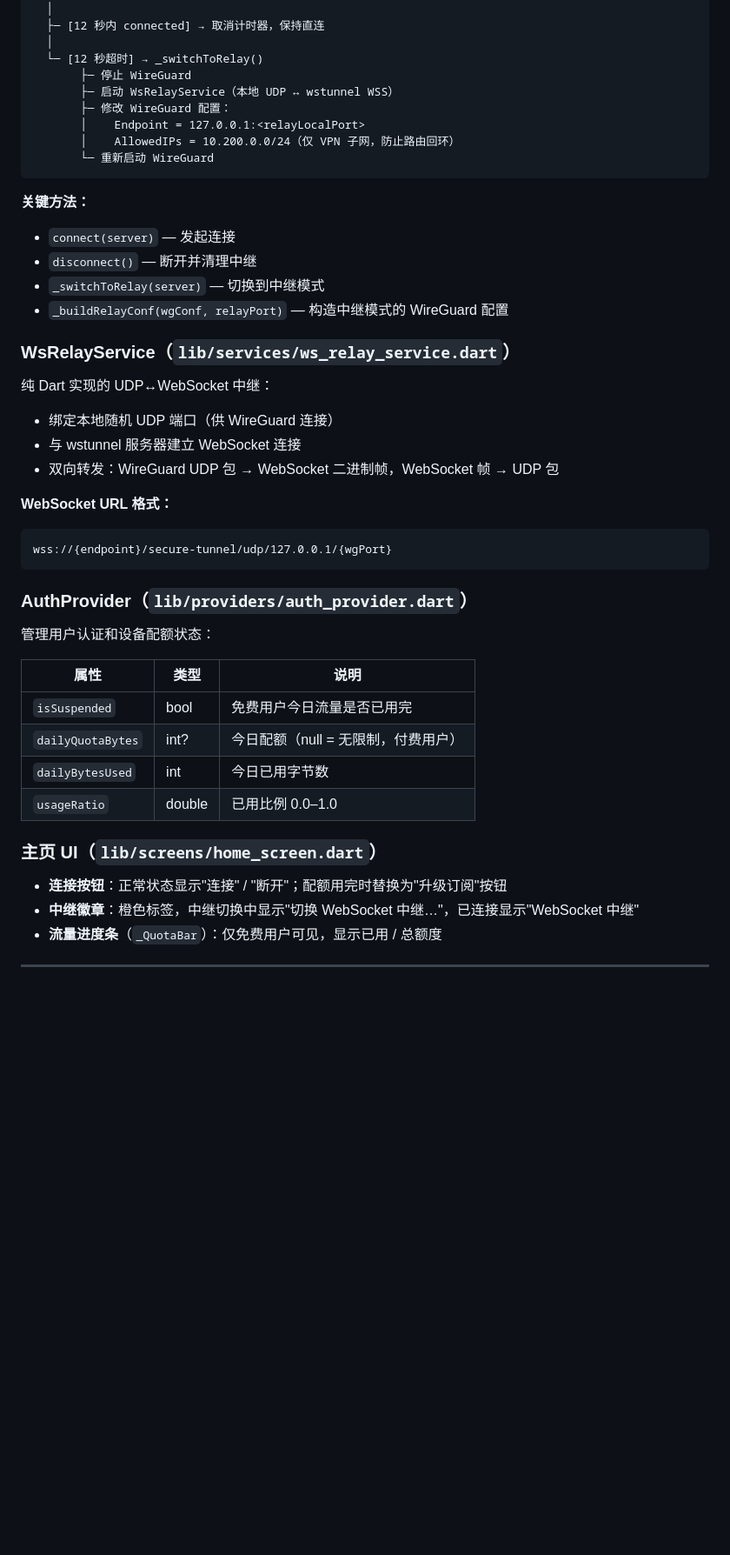
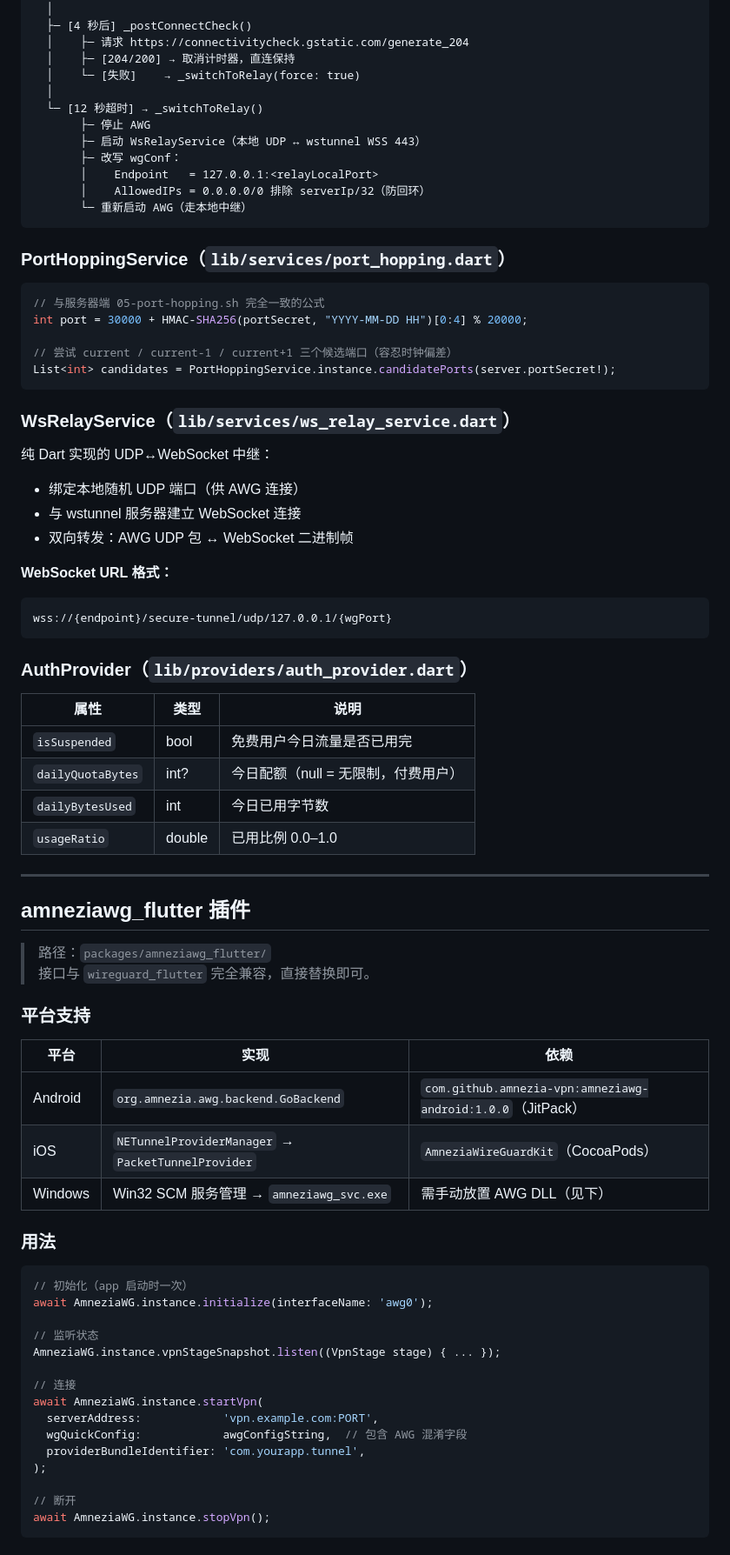
Before and after one commit to lonzo-huang/mirrorspeed, a Markdown page: client/README.md, the part around one of its changes. Shown at 87% size. GitHub-like rendering; blank space fills up the shorter version.

````diff
--- a/client/README.md
+++ b/client/README.md
@@ -72,29 +82,36 @@ connect()
   ├─ 启动 12 秒回退计时器
   │
-  ├─ [12 秒内 connected] → 取消计时器，保持直连
+  ├─ [4 秒后] _postConnectCheck()
+  │    ├─ 请求 https://connectivitycheck.gstatic.com/generate_204
+  │    ├─ [204/200] → 取消计时器，直连保持
+  │    └─ [失败]    → _switchToRelay(force: true)
   │
   └─ [12 秒超时] → _switchToRelay()
-       ├─ 停止 WireGuard
-       ├─ 启动 WsRelayService（本地 UDP ↔ wstunnel WSS）
-       ├─ 修改 WireGuard 配置：
-       │    Endpoint = 127.0.0.1:<relayLocalPort>
-       │    AllowedIPs = 10.200.0.0/24（仅 VPN 子网，防止路由回环）
-       └─ 重新启动 WireGuard
+       ├─ 停止 AWG
+       ├─ 启动 WsRelayService（本地 UDP ↔ wstunnel WSS 443）
+       ├─ 改写 wgConf：
+       │    Endpoint   = 127.0.0.1:<relayLocalPort>
+       │    AllowedIPs = 0.0.0.0/0 排除 serverIp/32（防回环）
+       └─ 重新启动 AWG（走本地中继）
 ```
 
-**关键方法：**
-- `connect(server)` — 发起连接
-- `disconnect()` — 断开并清理中继
-- `_switchToRelay(server)` — 切换到中继模式
-- `_buildRelayConf(wgConf, relayPort)` — 构造中继模式的 WireGuard 配置
+### PortHoppingService（`lib/services/port_hopping.dart`）
+
+```dart
+// 与服务器端 05-port-hopping.sh 完全一致的公式
+int port = 30000 + HMAC-SHA256(portSecret, "YYYY-MM-DD HH")[0:4] % 20000;
+
+// 尝试 current / current-1 / current+1 三个候选端口（容忍时钟偏差）
+List<int> candidates = PortHoppingService.instance.candidatePorts(server.portSecret!);
+```
 
 ### WsRelayService（`lib/services/ws_relay_service.dart`）
 
 纯 Dart 实现的 UDP↔WebSocket 中继：
 
-- 绑定本地随机 UDP 端口（供 WireGuard 连接）
+- 绑定本地随机 UDP 端口（供 AWG 连接）
 - 与 wstunnel 服务器建立 WebSocket 连接
-- 双向转发：WireGuard UDP 包 → WebSocket 二进制帧，WebSocket 帧 → UDP 包
+- 双向转发：AWG UDP 包 ↔ WebSocket 二进制帧
 
 **WebSocket URL 格式：**
 ```
@@ -103,8 +120,6 @@ wss://{endpoint}/secure-tunnel/udp/127.0.0.1/{wgPort}
 
 ### AuthProvider（`lib/providers/auth_provider.dart`）
 
-管理用户认证和设备配额状态：
-
 | 属性 | 类型 | 说明 |
 |------|------|------|
 | `isSuspended` | bool | 免费用户今日流量是否已用完 |
@@ -112,8 +127,38 @@ wss://{endpoint}/secure-tunnel/udp/127.0.0.1/{wgPort}
 | `dailyBytesUsed` | int | 今日已用字节数 |
 | `usageRatio` | double | 已用比例 0.0–1.0 |
 
-### 主页 UI（`lib/screens/home_screen.dart`）
+---
 
-- **连接按钮**：正常状态显示"连接" / "断开"；配额用完时替换为"升级订阅"按钮
-- **中继徽章**：橙色标签，中继切换中显示"切换 WebSocket 中继…"，已连接显示"WebSocket 中继"
-- **流量进度条**（`_QuotaBar`）：仅免费用户可见，显示已用 / 总额度
+## amneziawg_flutter 插件
+
+> 路径：`packages/amneziawg_flutter/`
+> 接口与 `wireguard_flutter` 完全兼容，直接替换即可。
+
+### 平台支持
+
+| 平台 | 实现 | 依赖 |
+|------|------|------|
+| Android | `org.amnezia.awg.backend.GoBackend` | `com.github.amnezia-vpn:amneziawg-android:1.0.0`（JitPack） |
+| iOS | `NETunnelProviderManager` → `PacketTunnelProvider` | `AmneziaWireGuardKit`（CocoaPods） |
+| Windows | Win32 SCM 服务管理 → `amneziawg_svc.exe` | 需手动放置 AWG DLL（见下）|
+
+### 用法
+
+```dart
+// 初始化（app 启动时一次）
+await AmneziaWG.instance.initialize(interfaceName: 'awg0');
+
+// 监听状态
+AmneziaWG.instance.vpnStageSnapshot.listen((VpnStage stage) { ... });
+
+// 连接
+await AmneziaWG.instance.startVpn(
+  serverAddress:            'vpn.example.com:PORT',
+  wgQuickConfig:            awgConfigString,  // 包含 AWG 混淆字段
+  providerBundleIdentifier: 'com.yourapp.tunnel',
+);
+
+// 断开
+await AmneziaWG.instance.stopVpn();
+```
+
````
Also changed, not shown: other parts of client/README.md (+108 -59 lines).
